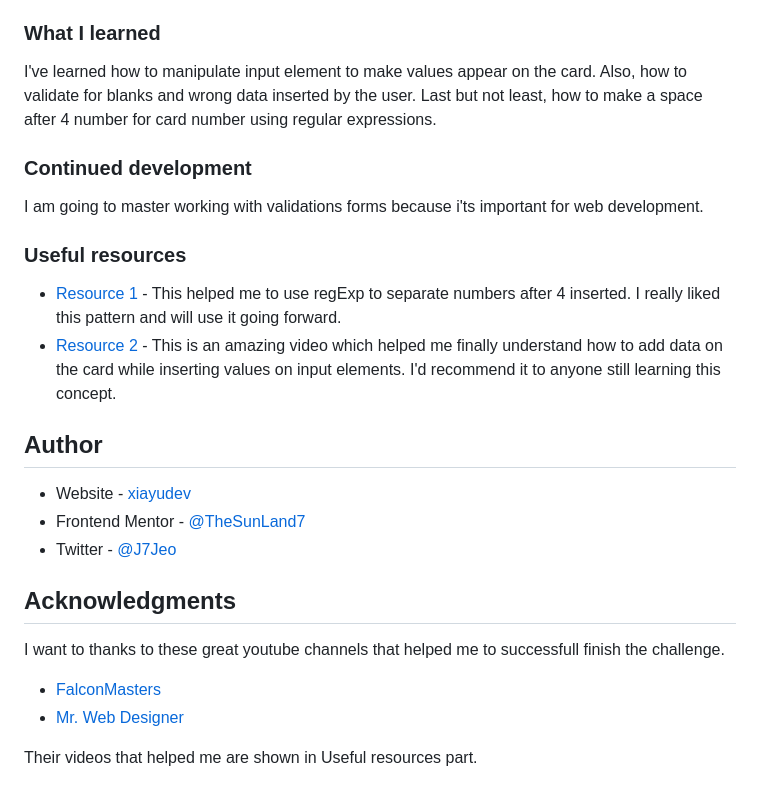
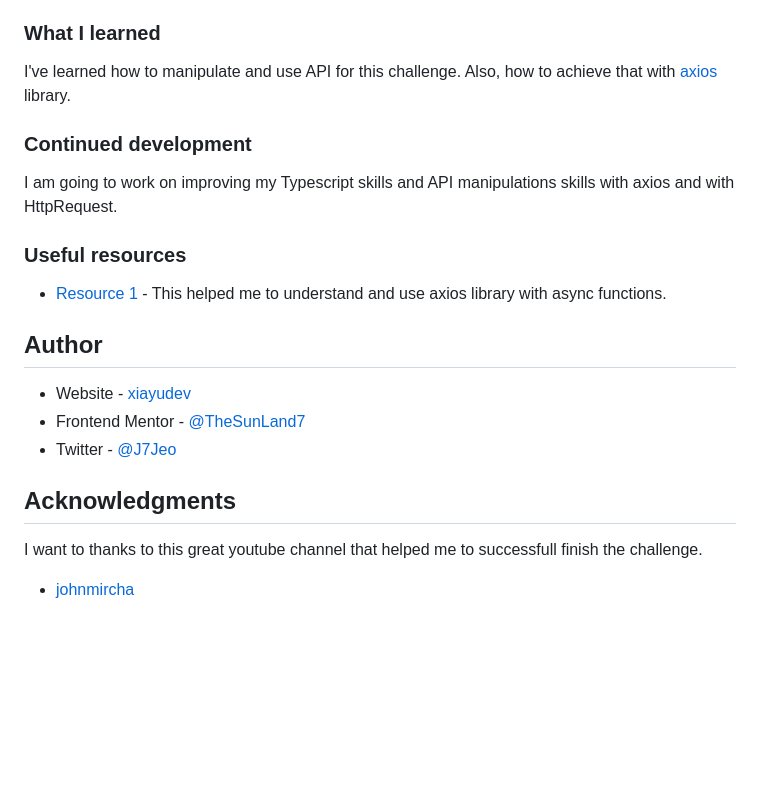
Before and after one commit to TheSunLand7/advice-generator-app, a Markdown page: README.md, the part around the change printed below. GitHub-like rendering; blank space fills up the shorter version.

Commit message:
Logic part [Done]
Signed-off-by: joshub <jos.ct101@gmail.com>

```diff
--- a/README.md
+++ b/README.md
@@ -54,17 +51,15 @@ Users should be able to:
 - [Typescript](https://typescriptlang.org/) - For Logic
 
 ### What I learned
-I've learned how to manipulate input element to make values appear on the card. Also, how to validate for blanks and wrong data inserted by the user. Last but not least, how to make a space after 4 number for card number using regular expressions.
+I've learned how to manipulate and use API for this challenge. Also, how to achieve that with [axios](https://github.com/axios/axios) library.
 
 ### Continued development
 
-I am going to master working with validations forms because i'ts important for web development.
+I am going to work on improving my Typescript skills and API manipulations skills with axios and with HttpRequest.
 
 ### Useful resources
 
-- [Resource 1](https://www.youtube.com/watch?v=7bciaLTTr7s&list=LL&index=1&t=1530s) - This helped me to use regExp to separate numbers after 4 inserted. I really liked this pattern and will use it going forward.
-- [Resource 2](https://www.youtube.com/watch?v=G7_VTWnWz40&list=LL&index=2) - This is an amazing video which helped me finally understand how to add data on the card while inserting values on input elements. I'd recommend it to anyone still learning this concept.
-
+- [Resource 1](https://www.youtube.com/watch?v=SBr_EVNErPk&list=PLvq-jIkSeTUZ6QgYYO3MwG9EMqC-KoLXA&index=111) - This helped me to understand and use axios library with async functions.
 ## Author
 
 - Website - [xiayudev](https://my-portfolio-v2-1.pages.dev/)
@@ -73,8 +68,5 @@ I am going to master working with validations forms because i'ts important for w
 
 ## Acknowledgments
 
-I want to thanks to these great youtube channels that helped me to successfull finish the challenge.
-- [FalconMasters](https://www.youtube.com/c/FalconMasters)
-- [Mr. Web Designer](https://www.youtube.com/c/MrWebDesignerAnas)
-
-Their videos that helped me are shown in Useful resources part.
+I want to thanks to this great youtube channel that helped me to successfull finish the challenge.
+- [johnmircha](https://www.youtube.com/c/jonmircha)
```
Also changed, not shown: other parts of README.md (+8 -11 lines), public/images/desktop-design.png (added), public/images/mobile-design.png (added), 4 other files.
